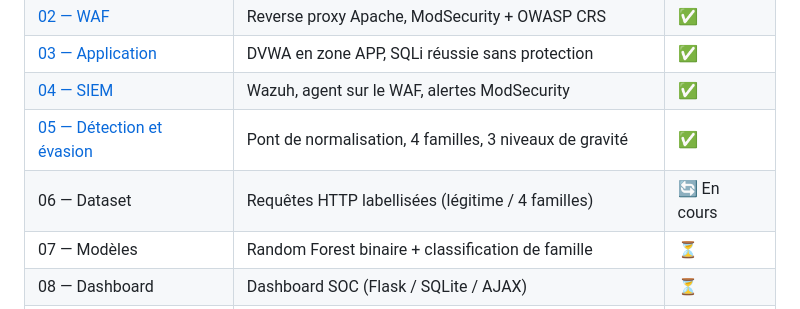
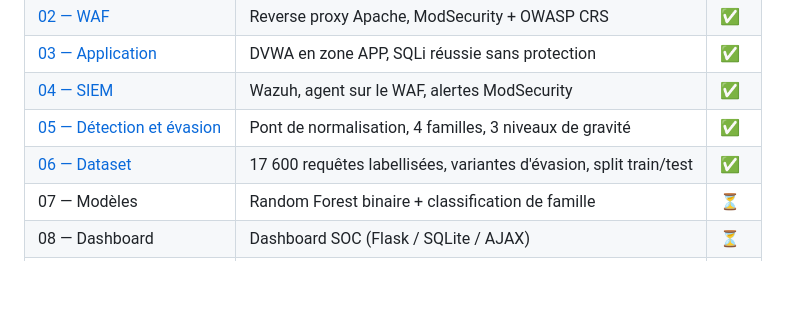
Before and after one commit to Salma-bender/waf-xdr-ai-evasion, a Markdown page: README.md, the part around the change. GitHub-like rendering; blank space fills up the shorter version.

Commit message:
Phase 6 : constitution du dataset

```diff
--- a/README.md
+++ b/README.md
@@ -27,7 +27,7 @@ Détails : [docs/00-architecture](docs/00-architecture/README.md)
 | [03 — Application](docs/03-app/README.md) | DVWA en zone APP, SQLi réussie sans protection | ✅ |
 | [04 — SIEM](docs/04-siem/README.md) | Wazuh, agent sur le WAF, alertes ModSecurity | ✅ |
 | [05 — Détection et évasion](docs/05-detection-evasion/README.md) | Pont de normalisation, 4 familles, 3 niveaux de gravité | ✅ |
-| 06 — Dataset | Requêtes HTTP labellisées (légitime / 4 familles) | 🔄 En cours |
+| [06 — Dataset](docs/06-dataset/README.md) | 17 600 requêtes labellisées, variantes d'évasion, split train/test | ✅ |
 | 07 — Modèles | Random Forest binaire + classification de famille | ⏳ |
 | 08 — Dashboard | Dashboard SOC (Flask / SQLite / AJAX) | ⏳ |
 | 09 — Pipeline LLM | Génération de règles assistée par LLM, validation humaine | ⏳ |
```
Also changed, not shown: docs/06-dataset/README.md (added, +147 -0 lines), docs/06-dataset/06-dataset-final.png (added), docs/06-dataset/06-ingestion-httpparams.png (added), docs/06-dataset/06-ingestion-payloads-publics.png (added), docs/06-dataset/06-sources-publiques-clonees.png (added), docs/06-dataset/06-variantes-evasion.png (added), 5 other files.
